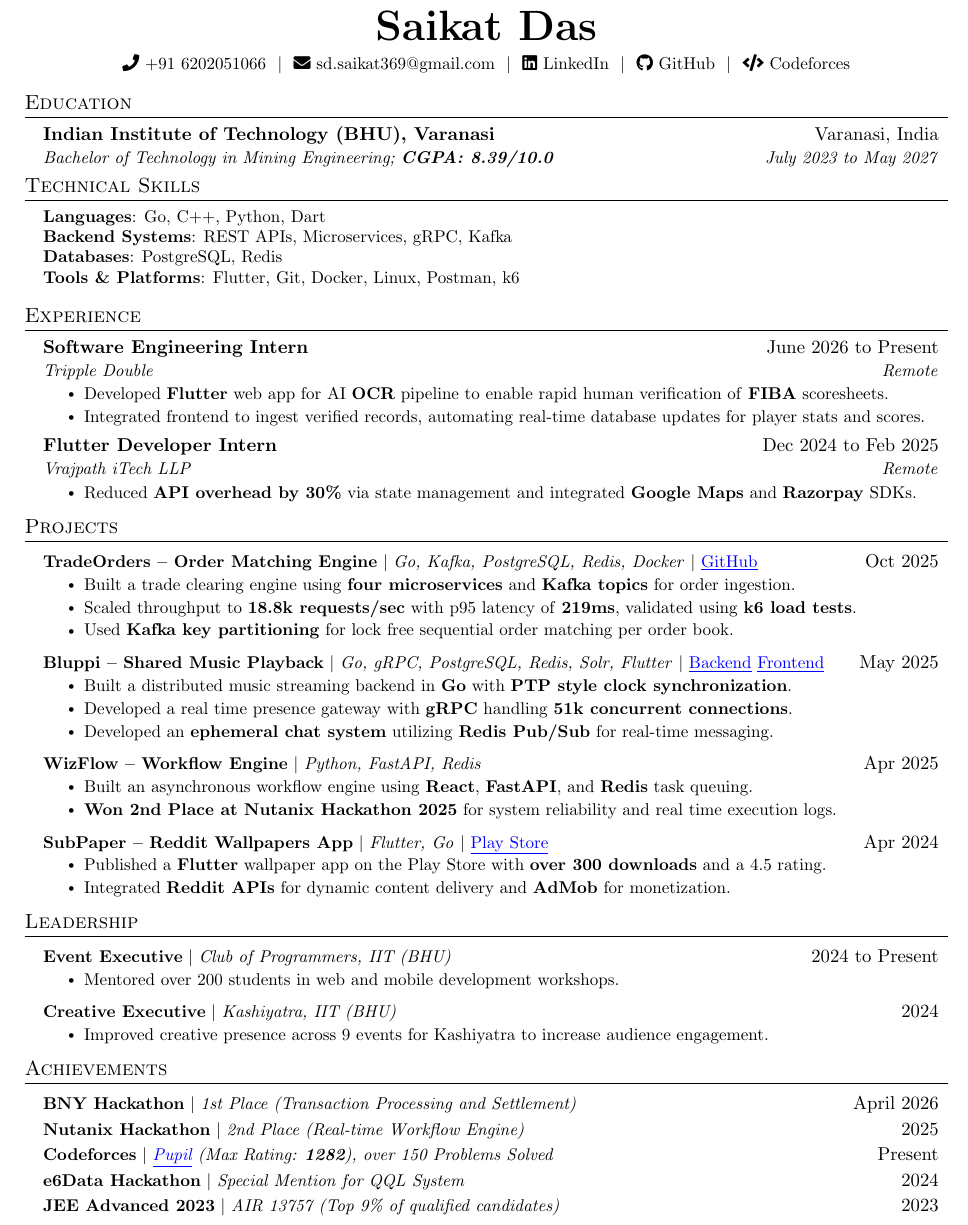
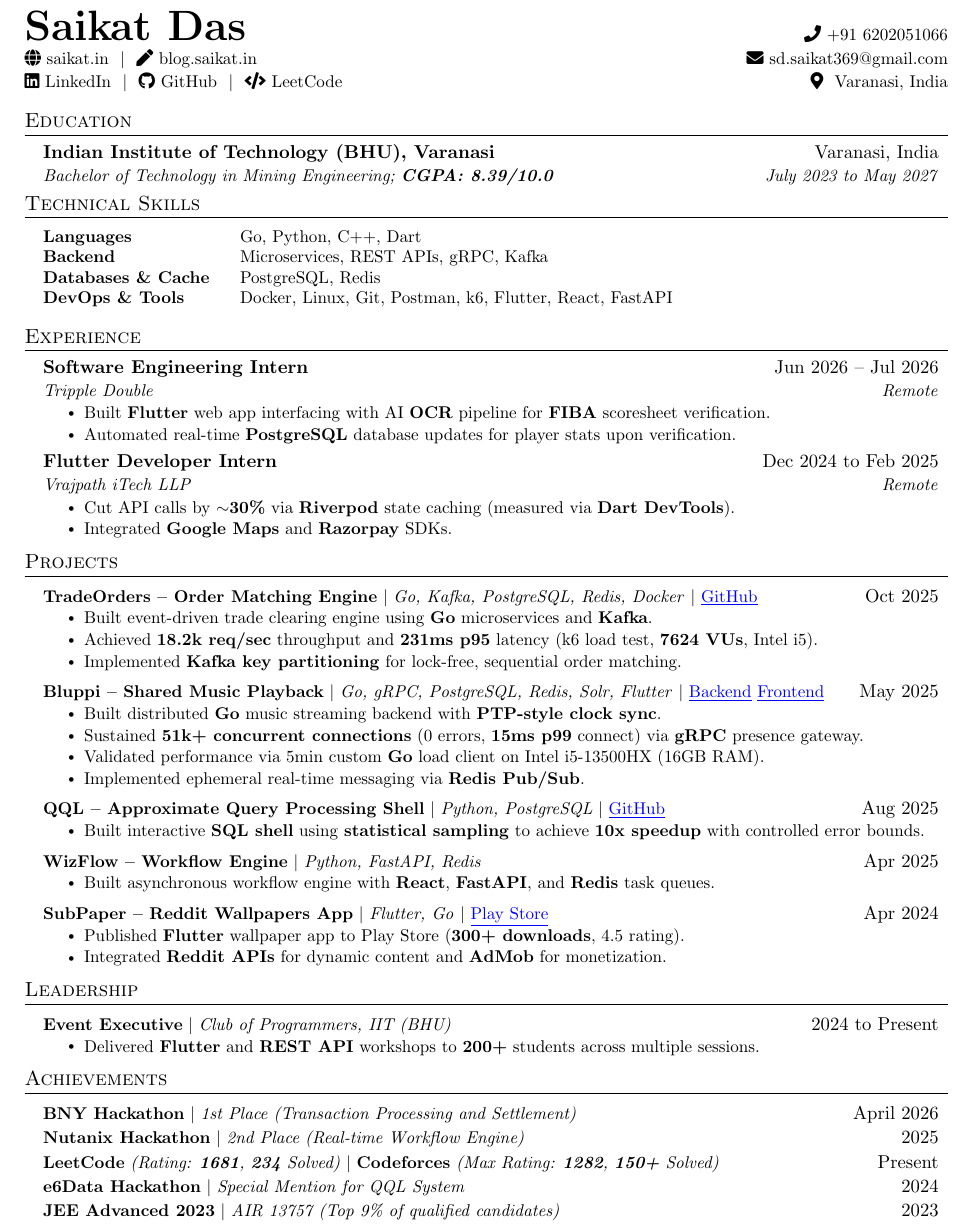
Before and after one commit to dis70rt/resume, a LaTeX CV (resume.tex): part of the page, cut so that both start at the same text. Compiled offline with pdfLaTeX.

Commit message:
refactor: whole resume

```diff
--- a/resume.tex
+++ b/resume.tex
@@ -69,13 +69,11 @@
 
 % HEADER
 \begin{center}
-    \textbf{\Huge \scshape Saikat Das} \\ \vspace{5pt}
-    \small
-    \faPhone \ +91 6202051066 \ $|$ \
-    \faEnvelope \ \href{mailto:sd.saikat369@gmail.com}{sd.saikat369@gmail.com} \ $|$ \
-    \faLinkedin \ \href{https://linkedin.com/in/in-saikat}{LinkedIn} \ $|$ \
-    \faGithub \ \href{https://github.com/dis70rt}{GitHub} \ $|$ \
-    \faCode \ \href{https://codeforces.com/profile/saikat_das}{Codeforces}
+\begin{tabular*}{\textwidth}{l@{\extracolsep{\fill}}r}
+  \textbf{\Huge \scshape Saikat Das} & \small \faPhone \ +91 6202051066 \\
+  \small \faGlobe \ \href{https://saikat.in}{saikat.in} \ $|$ \ \faPen \ \href{https://blog.saikat.in}{blog.saikat.in} & \small \faEnvelope \ \href{mailto:sd.saikat369@gmail.com}{sd.saikat369@gmail.com} \\
+  \small \faLinkedin \ \href{https://linkedin.com/in/in-saikat}{LinkedIn} \ $|$ \ \faGithub \ \href{https://github.com/dis70rt}{GitHub} \ $|$ \ \faCode \ \href{https://leetcode.com}{LeetCode} & \small \faMapMarker* \ Varanasi, India \\
+\end{tabular*}
 \end{center}
 
 % EDUCATION
@@ -93,12 +91,14 @@
 \section{Technical Skills}
     \begin{itemize}[leftmargin=0.15in, label={}]
     \small{\item{
-        \textbf{Languages}{: Go, C++, Python, Dart} \\
-        \textbf{Backend Systems}{: REST APIs, Microservices, gRPC, Kafka} \\
-        \textbf{Databases}{: PostgreSQL, Redis} \\
-        \textbf{Tools \& Platforms}{: Flutter, Git, Docker, Linux, Postman, k6}
-}}
-\end{itemize}
+        \begin{tabular}{@{}p{1.6in} l@{}}
+            \textbf{Languages} & Go, Python, C++, Dart \\
+            \textbf{Backend} & Microservices, REST APIs, gRPC, Kafka \\
+            \textbf{Databases \& Cache} & PostgreSQL, Redis \\
+            \textbf{DevOps \& Tools} & Docker, Linux, Git, Postman, k6, Flutter, React, FastAPI
+        \end{tabular}
+    }}
+    \end{itemize}
 
 
 % EXPERIENCE
@@ -106,18 +106,19 @@
   \resumeSubHeadingListStart
 
     \resumeSubheading
-      {Software Engineering Intern}{June 2026 to Present}
+      {Software Engineering Intern}{Jun 2026 -- Jul 2026}
       {Tripple Double}{Remote}
       \resumeItemListStart
-        \resumeItem{Developed \textbf{Flutter} web app for AI \textbf{OCR} pipeline to enable rapid human verification of \textbf{FIBA} scoresheets.}
-        \resumeItem{Integrated frontend to ingest verified records, automating real-time database updates for player stats and scores.}
+        \resumeItem{Built \textbf{Flutter} web app interfacing with AI \textbf{OCR} pipeline for \textbf{FIBA} scoresheet verification.}
+        \resumeItem{Automated real-time \textbf{PostgreSQL} database updates for player stats upon verification.}
       \resumeItemListEnd
 
     \resumeSubheading
       {Flutter Developer Intern}{Dec 2024 to Feb 2025}
       {\href{https://www.linkedin.com/company/vrajpath-itech-llp/}{Vrajpath iTech LLP}}{Remote}
       \resumeItemListStart
-        \resumeItem{Reduced \textbf{API overhead by 30\%} via state management and integrated \textbf{Google Maps} and \textbf{Razorpay} SDKs.}
+        \resumeItem{Cut API calls by \textbf{$\sim$30\%} via \textbf{Riverpod} state caching (measured via \textbf{Dart DevTools}).}
+        \resumeItem{Integrated \textbf{Google Maps} and \textbf{Razorpay} SDKs.}
       \resumeItemListEnd
 
   \resumeSubHeadingListEnd
@@ -130,42 +131,41 @@
           {\textbf{TradeOrders -- Order Matching Engine} $|$ \emph{Go, Kafka, PostgreSQL, Redis, Docker} $|$ \href{https://github.com/dis70rt/TradeOrders}{\color{blue}\underline{GitHub}}}
           {Oct 2025}
           \resumeItemListStart
-            \resumeItem{Built a trade clearing engine using \textbf{four microservices} and \textbf{Kafka topics} for order ingestion.}
-            \resumeItem{Scaled throughput to \textbf{18.8k requests/sec} with p95 latency of \textbf{219ms}, validated using \textbf{k6 load tests}.}
-            \resumeItem{Used \textbf{Kafka key partitioning} for lock free sequential order matching per order book.}
+            \resumeItem{Built event-driven trade clearing engine using \textbf{Go} microservices and \textbf{Kafka}.}
+            \resumeItem{Achieved \textbf{18.2k req/sec} throughput and \textbf{231ms p95} latency (k6 load test, \textbf{7624 VUs}, Intel i5).}
+            \resumeItem{Implemented \textbf{Kafka key partitioning} for lock-free, sequential order matching.}
           \resumeItemListEnd
 
       \resumeProjectHeading
           {\textbf{Bluppi -- Shared Music Playback} $|$ \emph{Go, gRPC, PostgreSQL, Redis, Solr, Flutter} $|$ \href{https://github.com/dis70rt/bluppi-backend}{\color{blue}\underline{Backend}} \href{https://github.com/dis70rt/bluppi-frontend}{\color{blue}\underline{Frontend}}}
           {May 2025}
           \resumeItemListStart
-            \resumeItem{Built a distributed music streaming backend in \textbf{Go} with \textbf{PTP style clock synchronization}.}
-            \resumeItem{Developed a real time presence gateway with \textbf{gRPC} handling \textbf{51k concurrent connections}.}
-            \resumeItem{Developed an \textbf{ephemeral chat system} utilizing \textbf{Redis Pub/Sub} for real-time messaging.}
+            \resumeItem{Built distributed \textbf{Go} music streaming backend with \textbf{PTP-style clock sync}.}
+            \resumeItem{Sustained \textbf{51k+ concurrent connections} (0 errors, \textbf{15ms p99} connect) via \textbf{gRPC} presence gateway.}
+            \resumeItem{Validated performance via 5min custom \textbf{Go} load client on Intel i5-13500HX (16GB RAM).}
+            \resumeItem{Implemented ephemeral real-time messaging via \textbf{Redis Pub/Sub}.}
           \resumeItemListEnd
 
-      % \resumeProjectHeading
-      %     {\textbf{QQL -- Approximate Query Processing Shell} $|$ \emph{Python, PostgreSQL} $|$ \href{https://github.com/dis70rt/qql}{\color{blue}\underline{GitHub}}}
-      %     {Aug 2025}
-      %     \resumeItemListStart
-      %       \resumeItem{Developed an interactive SQL shell focusing on \textbf{data sampling techniques} for faster query estimation.}
-      %       \resumeItem{Achieved \textbf{10x speedup} on large datasets by implementing statistical sampling with \textbf{controlled error bounds}.}
-      %     \resumeItemListEnd
+      \resumeProjectHeading
+          {\textbf{QQL -- Approximate Query Processing Shell} $|$ \emph{Python, PostgreSQL} $|$ \href{https://github.com/dis70rt/qql}{\color{blue}\underline{GitHub}}}
+          {Aug 2025}
+          \resumeItemListStart
+            \resumeItem{Built interactive \textbf{SQL shell} using \textbf{statistical sampling} to achieve \textbf{10x speedup} with controlled error bounds.}
+          \resumeItemListEnd
 
       \resumeProjectHeading
           {\textbf{WizFlow -- Workflow Engine} $|$ \emph{Python, FastAPI, Redis}}
           {Apr 2025}
           \resumeItemListStart
-            \resumeItem{Built an asynchronous workflow engine using \textbf{React}, \textbf{FastAPI}, and \textbf{Redis} task queuing.}
-            \resumeItem{\textbf{Won 2nd Place at Nutanix Hackathon 2025} for system reliability and real time execution logs.}
+            \resumeItem{Built asynchronous workflow engine with \textbf{React}, \textbf{FastAPI}, and \textbf{Redis} task queues.}
           \resumeItemListEnd
 
       \resumeProjectHeading
           {\textbf{SubPaper -- Reddit Wallpapers App} $|$ \emph{Flutter, Go} $|$ \href{https://app.saikat.in/subpaper}{\color{blue}\underline{Play Store}}}
           {Apr 2024}
           \resumeItemListStart
-            \resumeItem{Published a \textbf{Flutter} wallpaper app on the Play Store with \textbf{over 300 downloads} and a 4.5 rating.}
-            \resumeItem{Integrated \textbf{Reddit APIs} for dynamic content delivery and \textbf{AdMob} for monetization.}
+            \resumeItem{Published \textbf{Flutter} wallpaper app to Play Store (\textbf{300+ downloads}, 4.5 rating).}
+            \resumeItem{Integrated \textbf{Reddit APIs} for dynamic content and \textbf{AdMob} for monetization.}
           \resumeItemListEnd
 
     \resumeSubHeadingListEnd
@@ -177,14 +177,14 @@
       \resumeProjectHeading
           {\textbf{Event Executive} $|$ \emph{Club of Programmers, IIT (BHU)}}{2024 to Present}
           \resumeItemListStart
-            \resumeItem{Mentored over 200 students in web and mobile development workshops.}
+            \resumeItem{Delivered \textbf{Flutter} and \textbf{REST API} workshops to \textbf{200+} students across multiple sessions.}
           \resumeItemListEnd
 
-      \resumeProjectHeading
-          {\textbf{Creative Executive} $|$ \emph{Kashiyatra, IIT (BHU)}}{2024}
-          \resumeItemListStart
-            \resumeItem{Improved creative presence across 9 events for Kashiyatra to increase audience engagement.}
-          \resumeItemListEnd
+      % \resumeProjectHeading
+      %     {\textbf{Creative Executive} $|$ \emph{Kashiyatra, IIT (BHU)}}{2024}
+      %     \resumeItemListStart
+      %       \resumeItem{Improved creative presence across 9 events for Kashiyatra to increase audience engagement.}
+      %     \resumeItemListEnd
 
     \resumeSubHeadingListEnd
 
@@ -196,7 +196,7 @@
       \resumeProjectHeading
           {\textbf{Nutanix Hackathon} $|$ \emph{2nd Place (Real-time Workflow Engine)}}{2025}
       \resumeProjectHeading
-          {\textbf{\href{https://codeforces.com/profile/saikat_das}{Codeforces}} $|$ \emph{\href{https://codeforces.com/profile/saikat_das}{\color{blue}\underline{Pupil}} (Max Rating: \textbf{1282}), over 150 Problems Solved}}{Present}
+          {\textbf{\href{https://leetcode.com}{LeetCode}} \emph{(Rating: \textbf{1681}, \textbf{234} Solved)} $|$ \textbf{\href{https://codeforces.com/profile/saikat_das}{Codeforces}} \emph{(Max Rating: \textbf{1282}, \textbf{150+} Solved)}}{Present}
       \resumeProjectHeading
           {\textbf{e6Data Hackathon} $|$ \emph{Special Mention for QQL System}}{2024}
       \resumeProjectHeading
```
Also changed, not shown: resume.pdf, 1 other file.
